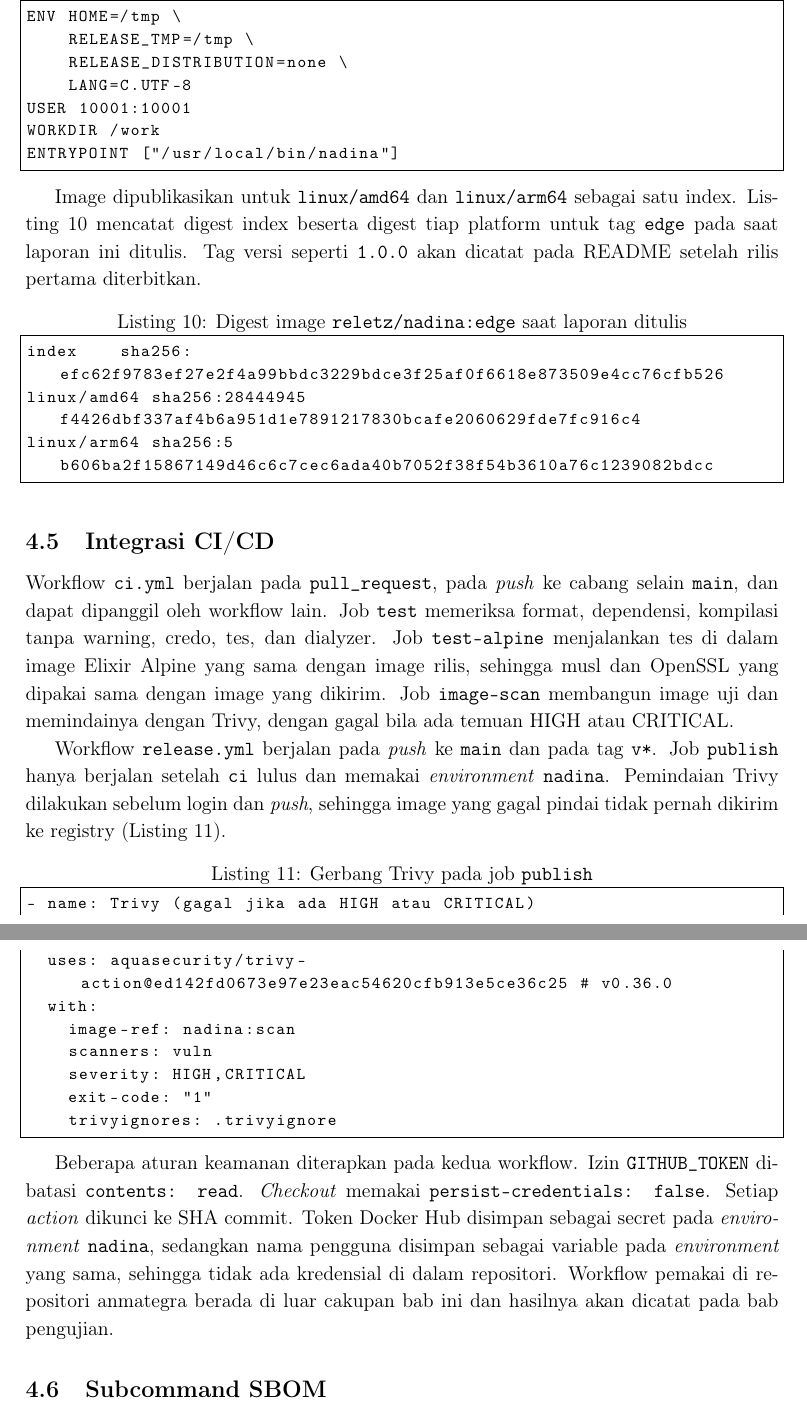
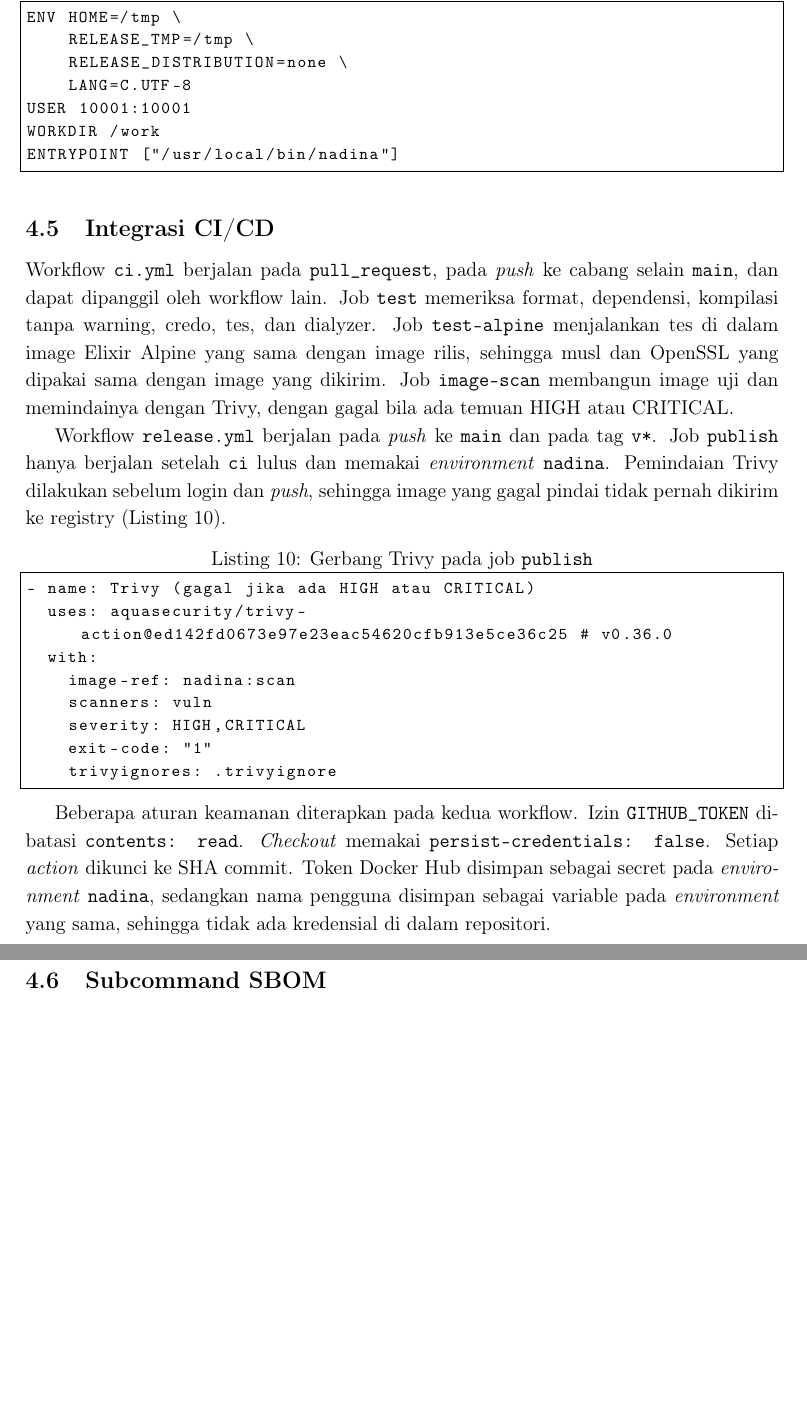
Before and after one commit to reletz/IF4020-19-Tubes3, a LaTeX document (docs/report/main.tex, which reads docs/report/sections/bab4-implementasi.tex): two parts of pages 21 and 22 of 33, joined at a grey line, cut so that both start at the same text, the shorter picture padded with empty space. Compiled offline with pdfLaTeX.

Commit message:
docs: remove pending digest and pipeline notes from implementation chapter

```diff
--- a/docs/report/sections/bab4-implementasi.tex
+++ b/docs/report/sections/bab4-implementasi.tex
@@ -189,16 +189,6 @@ WORKDIR /work
 ENTRYPOINT ["/usr/local/bin/nadina"]
 \end{lstlisting}
 
-Image dipublikasikan untuk \texttt{linux/amd64} dan \texttt{linux/arm64} sebagai satu index.
-Listing~\ref{lst:digest} mencatat digest index beserta digest tiap platform untuk tag \texttt{edge}
-pada saat laporan ini ditulis. Tag versi seperti \texttt{1.0.0} akan dicatat pada README setelah
-rilis pertama diterbitkan.
-
-\begin{lstlisting}[basicstyle=\ttfamily\footnotesize,caption={Digest image \texttt{reletz/nadina:edge} saat laporan ditulis},label={lst:digest},numbers=none]
-index    sha256:efc62f9783ef27e2f4a99bbdc3229bdce3f25af0f6618e873509e4cc76cfb526
-linux/amd64 sha256:28444945f4426dbf337af4b6a951d1e7891217830bcafe2060629fde7fc916c4
-linux/arm64 sha256:5b606ba2f15867149d46c6c7cec6ada40b7052f38f54b3610a76c1239082bdcc
-\end{lstlisting}
 
 \subsection{Integrasi CI/CD}
 Workflow \texttt{ci.yml} berjalan pada \texttt{pull\_request}, pada \textit{push} ke cabang selain
@@ -228,7 +218,7 @@ Beberapa aturan keamanan diterapkan pada kedua workflow. Izin \texttt{GITHUB\_TO
 \texttt{contents: read}. \textit{Checkout} memakai \texttt{persist-credentials: false}. Setiap
 \textit{action} dikunci ke SHA commit. Token Docker Hub disimpan sebagai secret pada
 \textit{environment} \texttt{nadina}, sedangkan nama pengguna disimpan sebagai variable pada
-\textit{environment} yang sama, sehingga tidak ada kredensial di dalam repositori. Workflow pemakai di repositori anmategra berada di luar cakupan bab ini dan hasilnya akan dicatat pada bab pengujian.
+\textit{environment} yang sama, sehingga tidak ada kredensial di dalam repositori.
 
 \subsection{Subcommand SBOM}
 Pembuatan \textit{wrapper} dilakukan oleh \texttt{sbom bind}, yang membaca \textit{artifact} dan \textit{file} SBOM, memastikan
```
